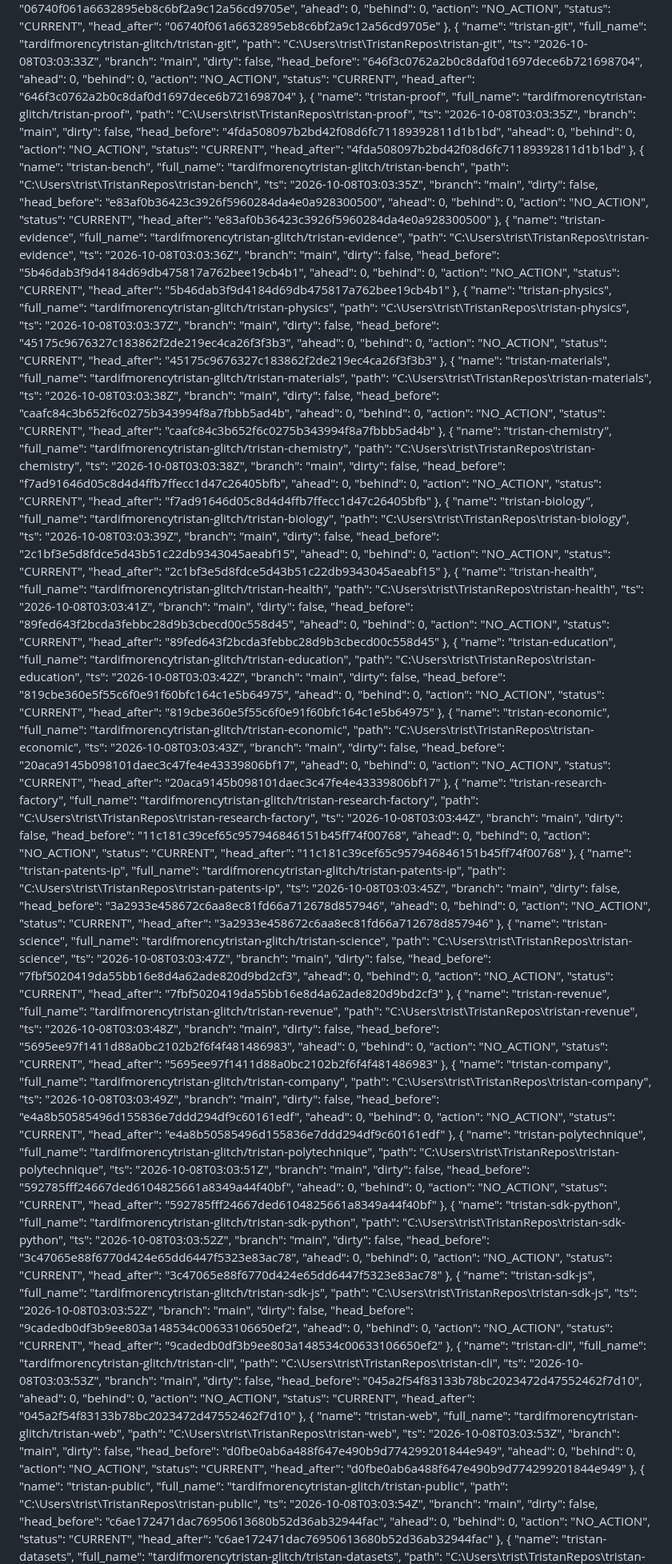
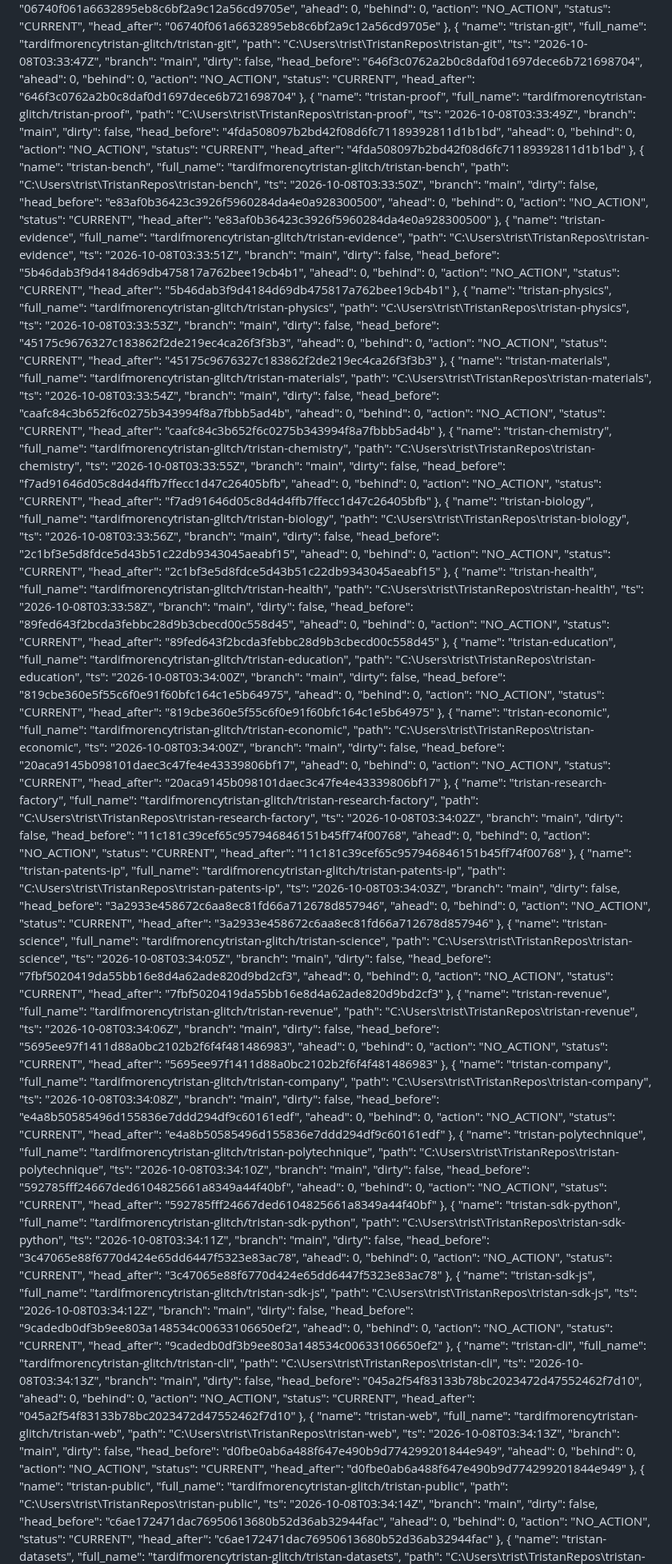
Before and after one commit to tardifmorencytristan-glitch/Tristan, a Markdown page: reports/mutable/OPERATING_STATE.md, the part around one of its changes. Shown at 80% size. Rendered like a GitHub page.

```diff
--- a/reports/mutable/OPERATING_STATE.md
+++ b/reports/mutable/OPERATING_STATE.md
@@ -330,7 +330,7 @@ Generated: 2026-10-07 23:07:50
       "name": "tristan-git",
       "full_name": "tardifmorencytristan-glitch/tristan-git",
       "path": "C:\\Users\\trist\\TristanRepos\\tristan-git",
-      "ts": "2026-10-08T03:03:33Z",
+      "ts": "2026-10-08T03:33:47Z",
       "branch": "main",
       "dirty": false,
       "head_before": "646f3c0762a2b0c8daf0d1697dece6b721698704",
@@ -344,7 +344,7 @@ Generated: 2026-10-07 23:07:50
       "name": "tristan-proof",
       "full_name": "tardifmorencytristan-glitch/tristan-proof",
       "path": "C:\\Users\\trist\\TristanRepos\\tristan-proof",
-      "ts": "2026-10-08T03:03:35Z",
+      "ts": "2026-10-08T03:33:49Z",
       "branch": "main",
       "dirty": false,
       "head_before": "4fda508097b2bd42f08d6fc71189392811d1b1bd",
@@ -358,7 +358,7 @@ Generated: 2026-10-07 23:07:50
       "name": "tristan-bench",
       "full_name": "tardifmorencytristan-glitch/tristan-bench",
       "path": "C:\\Users\\trist\\TristanRepos\\tristan-bench",
-      "ts": "2026-10-08T03:03:35Z",
+      "ts": "2026-10-08T03:33:50Z",
       "branch": "main",
       "dirty": false,
       "head_before": "e83af0b36423c3926f5960284da4e0a928300500",
@@ -372,7 +372,7 @@ Generated: 2026-10-07 23:07:50
       "name": "tristan-evidence",
       "full_name": "tardifmorencytristan-glitch/tristan-evidence",
       "path": "C:\\Users\\trist\\TristanRepos\\tristan-evidence",
-      "ts": "2026-10-08T03:03:36Z",
+      "ts": "2026-10-08T03:33:51Z",
       "branch": "main",
       "dirty": false,
       "head_before": "5b46dab3f9d4184d69db475817a762bee19cb4b1",
@@ -386,7 +386,7 @@ Generated: 2026-10-07 23:07:50
       "name": "tristan-physics",
       "full_name": "tardifmorencytristan-glitch/tristan-physics",
       "path": "C:\\Users\\trist\\TristanRepos\\tristan-physics",
-      "ts": "2026-10-08T03:03:37Z",
+      "ts": "2026-10-08T03:33:53Z",
       "branch": "main",
       "dirty": false,
       "head_before": "45175c9676327c183862f2de219ec4ca26f3f3b3",
@@ -400,7 +400,7 @@ Generated: 2026-10-07 23:07:50
       "name": "tristan-materials",
       "full_name": "tardifmorencytristan-glitch/tristan-materials",
       "path": "C:\\Users\\trist\\TristanRepos\\tristan-materials",
-      "ts": "2026-10-08T03:03:38Z",
+      "ts": "2026-10-08T03:33:54Z",
       "branch": "main",
       "dirty": false,
       "head_before": "caafc84c3b652f6c0275b343994f8a7fbbb5ad4b",
@@ -414,7 +414,7 @@ Generated: 2026-10-07 23:07:50
       "name": "tristan-chemistry",
       "full_name": "tardifmorencytristan-glitch/tristan-chemistry",
       "path": "C:\\Users\\trist\\TristanRepos\\tristan-chemistry",
-      "ts": "2026-10-08T03:03:38Z",
+      "ts": "2026-10-08T03:33:55Z",
       "branch": "main",
       "dirty": false,
       "head_before": "f7ad91646d05c8d4d4ffb7ffecc1d47c26405bfb",
@@ -428,7 +428,7 @@ Generated: 2026-10-07 23:07:50
       "name": "tristan-biology",
       "full_name": "tardifmorencytristan-glitch/tristan-biology",
       "path": "C:\\Users\\trist\\TristanRepos\\tristan-biology",
-      "ts": "2026-10-08T03:03:39Z",
+      "ts": "2026-10-08T03:33:56Z",
       "branch": "main",
       "dirty": false,
       "head_before": "2c1bf3e5d8fdce5d43b51c22db9343045aeabf15",
@@ -442,7 +442,7 @@ Generated: 2026-10-07 23:07:50
       "name": "tristan-health",
       "full_name": "tardifmorencytristan-glitch/tristan-health",
       "path": "C:\\Users\\trist\\TristanRepos\\tristan-health",
-      "ts": "2026-10-08T03:03:41Z",
+      "ts": "2026-10-08T03:33:58Z",
       "branch": "main",
       "dirty": false,
       "head_before": "89fed643f2bcda3febbc28d9b3cbecd00c558d45",
@@ -456,7 +456,7 @@ Generated: 2026-10-07 23:07:50
       "name": "tristan-education",
       "full_name": "tardifmorencytristan-glitch/tristan-education",
       "path": "C:\\Users\\trist\\TristanRepos\\tristan-education",
-      "ts": "2026-10-08T03:03:42Z",
+      "ts": "2026-10-08T03:34:00Z",
       "branch": "main",
       "dirty": false,
       "head_before": "819cbe360e5f55c6f0e91f60bfc164c1e5b64975",
@@ -470,7 +470,7 @@ Generated: 2026-10-07 23:07:50
       "name": "tristan-economic",
       "full_name": "tardifmorencytristan-glitch/tristan-economic",
       "path": "C:\\Users\\trist\\TristanRepos\\tristan-economic",
-      "ts": "2026-10-08T03:03:43Z",
+      "ts": "2026-10-08T03:34:00Z",
       "branch": "main",
       "dirty": false,
       "head_before": "20aca9145b098101daec3c47fe4e43339806bf17",
@@ -484,7 +484,7 @@ Generated: 2026-10-07 23:07:50
       "name": "tristan-research-factory",
       "full_name": "tardifmorencytristan-glitch/tristan-research-factory",
       "path": "C:\\Users\\trist\\TristanRepos\\tristan-research-factory",
-      "ts": "2026-10-08T03:03:44Z",
+      "ts": "2026-10-08T03:34:02Z",
       "branch": "main",
       "dirty": false,
       "head_before": "11c181c39cef65c957946846151b45ff74f00768",
@@ -498,7 +498,7 @@ Generated: 2026-10-07 23:07:50
       "name": "tristan-patents-ip",
       "full_name": "tardifmorencytristan-glitch/tristan-patents-ip",
       "path": "C:\\Users\\trist\\TristanRepos\\tristan-patents-ip",
-      "ts": "2026-10-08T03:03:45Z",
+      "ts": "2026-10-08T03:34:03Z",
       "branch": "main",
       "dirty": false,
       "head_before": "3a2933e458672c6aa8ec81fd66a712678d857946",
@@ -512,7 +512,7 @@ Generated: 2026-10-07 23:07:50
       "name": "tristan-science",
       "full_name": "tardifmorencytristan-glitch/tristan-science",
       "path": "C:\\Users\\trist\\TristanRepos\\tristan-science",
-      "ts": "2026-10-08T03:03:47Z",
+      "ts": "2026-10-08T03:34:05Z",
       "branch": "main",
       "dirty": false,
       "head_before": "7fbf5020419da55bb16e8d4a62ade820d9bd2cf3",
@@ -526,7 +526,7 @@ Generated: 2026-10-07 23:07:50
       "name": "tristan-revenue",
       "full_name": "tardifmorencytristan-glitch/tristan-revenue",
       "path": "C:\\Users\\trist\\TristanRepos\\tristan-revenue",
-      "ts": "2026-10-08T03:03:48Z",
+      "ts": "2026-10-08T03:34:06Z",
       "branch": "main",
       "dirty": false,
       "head_before": "5695ee97f1411d88a0bc2102b2f6f4f481486983",
@@ -540,7 +540,7 @@ Generated: 2026-10-07 23:07:50
       "name": "tristan-company",
       "full_name": "tardifmorencytristan-glitch/tristan-company",
       "path": "C:\\Users\\trist\\TristanRepos\\tristan-company",
-      "ts": "2026-10-08T03:03:49Z",
+      "ts": "2026-10-08T03:34:08Z",
       "branch": "main",
       "dirty": false,
       "head_before": "e4a8b50585496d155836e7ddd294df9c60161edf",
@@ -554,7 +554,7 @@ Generated: 2026-10-07 23:07:50
       "name": "tristan-polytechnique",
       "full_name": "tardifmorencytristan-glitch/tristan-polytechnique",
       "path": "C:\\Users\\trist\\TristanRepos\\tristan-polytechnique",
-      "ts": "2026-10-08T03:03:51Z",
+      "ts": "2026-10-08T03:34:10Z",
       "branch": "main",
       "dirty": false,
       "head_before": "592785fff24667ded6104825661a8349a44f40bf",
@@ -568,7 +568,7 @@ Generated: 2026-10-07 23:07:50
       "name": "tristan-sdk-python",
       "full_name": "tardifmorencytristan-glitch/tristan-sdk-python",
       "path": "C:\\Users\\trist\\TristanRepos\\tristan-sdk-python",
-      "ts": "2026-10-08T03:03:52Z",
+      "ts": "2026-10-08T03:34:11Z",
       "branch": "main",
       "dirty": false,
       "head_before": "3c47065e88f6770d424e65dd6447f5323e83ac78",
@@ -582,7 +582,7 @@ Generated: 2026-10-07 23:07:50
       "name": "tristan-sdk-js",
       "full_name": "tardifmorencytristan-glitch/tristan-sdk-js",
       "path": "C:\\Users\\trist\\TristanRepos\\tristan-sdk-js",
-      "ts": "2026-10-08T03:03:52Z",
+      "ts": "2026-10-08T03:34:12Z",
       "branch": "main",
       "dirty": false,
       "head_before": "9cadedb0df3b9ee803a148534c00633106650ef2",
@@ -596,7 +596,7 @@ Generated: 2026-10-07 23:07:50
       "name": "tristan-cli",
       "full_name": "tardifmorencytristan-glitch/tristan-cli",
       "path": "C:\\Users\\trist\\TristanRepos\\tristan-cli",
-      "ts": "2026-10-08T03:03:53Z",
+      "ts": "2026-10-08T03:34:13Z",
       "branch": "main",
       "dirty": false,
       "head_before": "045a2f54f83133b78bc2023472d47552462f7d10",
@@ -610,7 +610,7 @@ Generated: 2026-10-07 23:07:50
       "name": "tristan-web",
       "full_name": "tardifmorencytristan-glitch/tristan-web",
       "path": "C:\\Users\\trist\\TristanRepos\\tristan-web",
-      "ts": "2026-10-08T03:03:53Z",
+      "ts": "2026-10-08T03:34:13Z",
       "branch": "main",
       "dirty": false,
       "head_before": "d0fbe0ab6a488f647e490b9d774299201844e949",
@@ -624,7 +624,7 @@ Generated: 2026-10-07 23:07:50
       "name": "tristan-public",
       "full_name": "tardifmorencytristan-glitch/tristan-public",
       "path": "C:\\Users\\trist\\TristanRepos\\tristan-public",
-      "ts": "2026-10-08T03:03:54Z",
+      "ts": "2026-10-08T03:34:14Z",
       "branch": "main",
       "dirty": false,
       "head_before": "c6ae172471dac76950613680b52d36ab32944fac",
```
Also changed, not shown: other parts of reports/mutable/OPERATING_STATE.md (+36 -36 lines).
